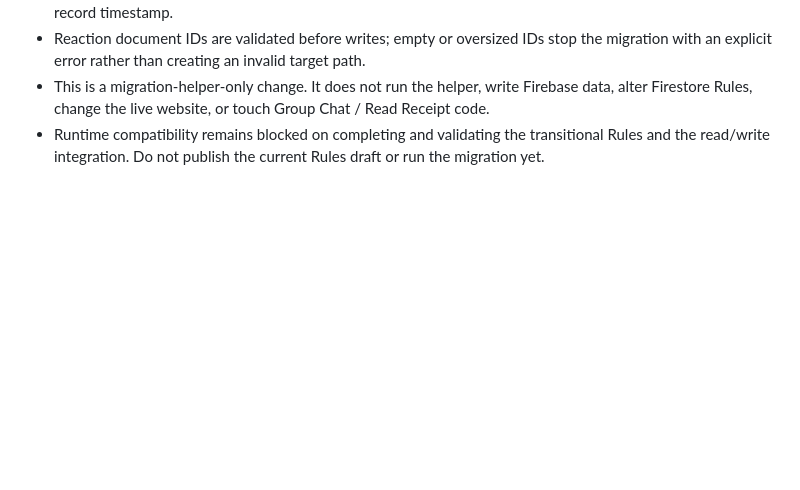
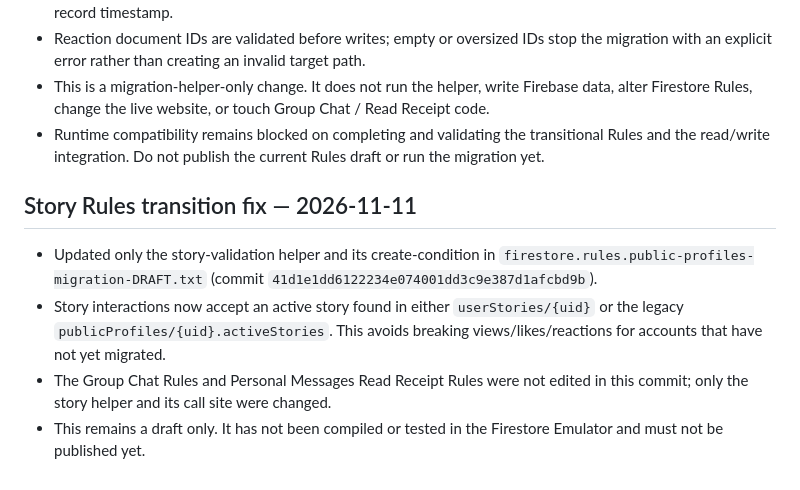
Before and after one commit to Indian-social-network-dotcom/Indian, a Markdown page: PUBLIC-PROFILES-MIGRATION.md, the part around the change. Rendered like a GitHub page; blank space fills up the shorter version.

Commit message:
Document legacy-compatible story Rules transition

```diff
--- a/PUBLIC-PROFILES-MIGRATION.md
+++ b/PUBLIC-PROFILES-MIGRATION.md
@@ -150,3 +150,11 @@ Before changing runtime code, the staged transition is clarified:
 - Reaction document IDs are validated before writes; empty or oversized IDs stop the migration with an explicit error rather than creating an invalid target path.
 - This is a migration-helper-only change. It does not run the helper, write Firebase data, alter Firestore Rules, change the live website, or touch Group Chat / Read Receipt code.
 - Runtime compatibility remains blocked on completing and validating the transitional Rules and the read/write integration. Do not publish the current Rules draft or run the migration yet.
+
+
+## Story Rules transition fix — 2026-11-11
+
+- Updated only the story-validation helper and its create-condition in `firestore.rules.public-profiles-migration-DRAFT.txt` (commit `41d1e1dd6122234e074001dd3c9e387d1afcbd9b`).
+- Story interactions now accept an active story found in either `userStories/{uid}` or the legacy `publicProfiles/{uid}.activeStories`. This avoids breaking views/likes/reactions for accounts that have not yet migrated.
+- The Group Chat Rules and Personal Messages Read Receipt Rules were not edited in this commit; only the story helper and its call site were changed.
+- This remains a draft only. It has not been compiled or tested in the Firestore Emulator and must not be published yet.
```
